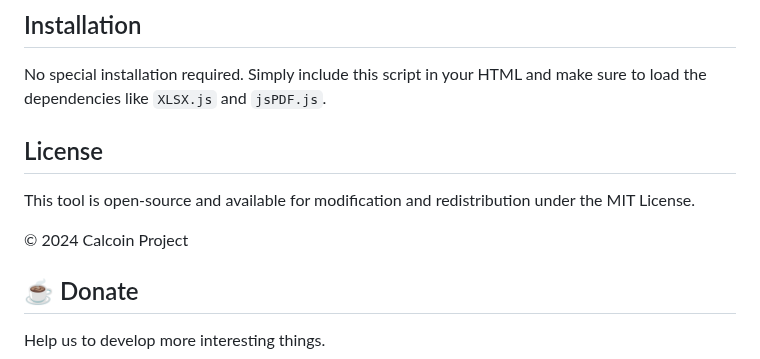
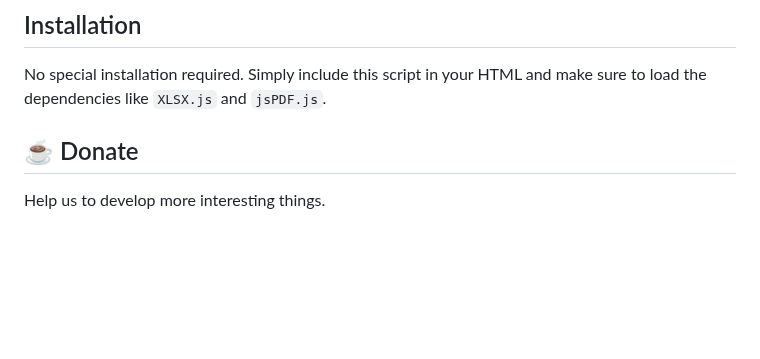
Before and after one commit to pigeonposse/calcoin, a Markdown page: README.md, the part around the change. GitHub-like rendering; blank space fills up the shorter version.

```diff
--- a/README.md
+++ b/README.md
@@ -30,13 +30,6 @@
 ## Installation
 
 No special installation required. Simply include this script in your HTML and make sure to load the dependencies like `XLSX.js` and `jsPDF.js`.
-
-
-## License
-
-This tool is open-source and available for modification and redistribution under the MIT License.
-
-© 2024 Calcoin Project
 
 ## ☕ Donate
 
```
